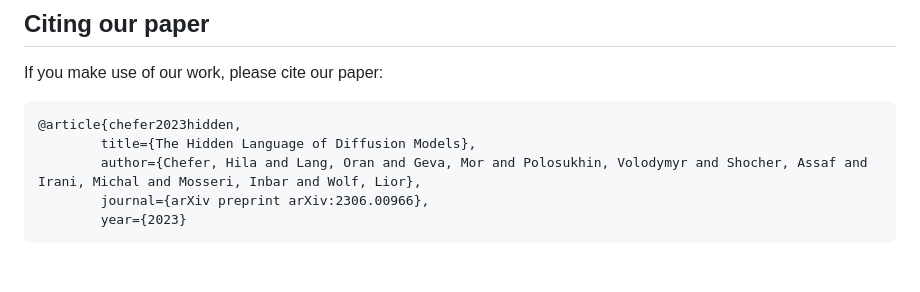
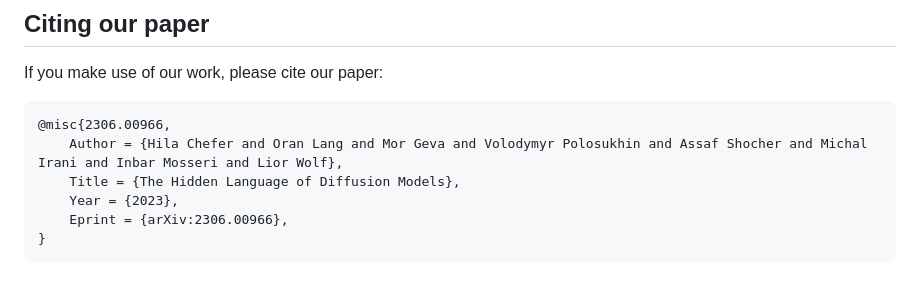
Before and after one commit to hila-chefer/Conceptor, a Markdown page: README.md, the part around the change. Drawn GitHub-style.

````diff
--- a/README.md
+++ b/README.md
@@ -37,9 +37,10 @@ Given a concept of interest (e.g., a president) and a text-to-image model, we ge
 ## Citing our paper
 If you make use of our work, please cite our paper:
 ```
-@article{chefer2023hidden,
-        title={The Hidden Language of Diffusion Models},
-        author={Chefer, Hila and Lang, Oran and Geva, Mor and Polosukhin, Volodymyr and Shocher, Assaf and Irani, Michal and Mosseri, Inbar and Wolf, Lior},
-        journal={arXiv preprint arXiv:2306.00966},
-        year={2023}
+@misc{2306.00966,
+    Author = {Hila Chefer and Oran Lang and Mor Geva and Volodymyr Polosukhin and Assaf Shocher and Michal Irani and Inbar Mosseri and Lior Wolf},
+    Title = {The Hidden Language of Diffusion Models},
+    Year = {2023},
+    Eprint = {arXiv:2306.00966},
+}
 ```
````
